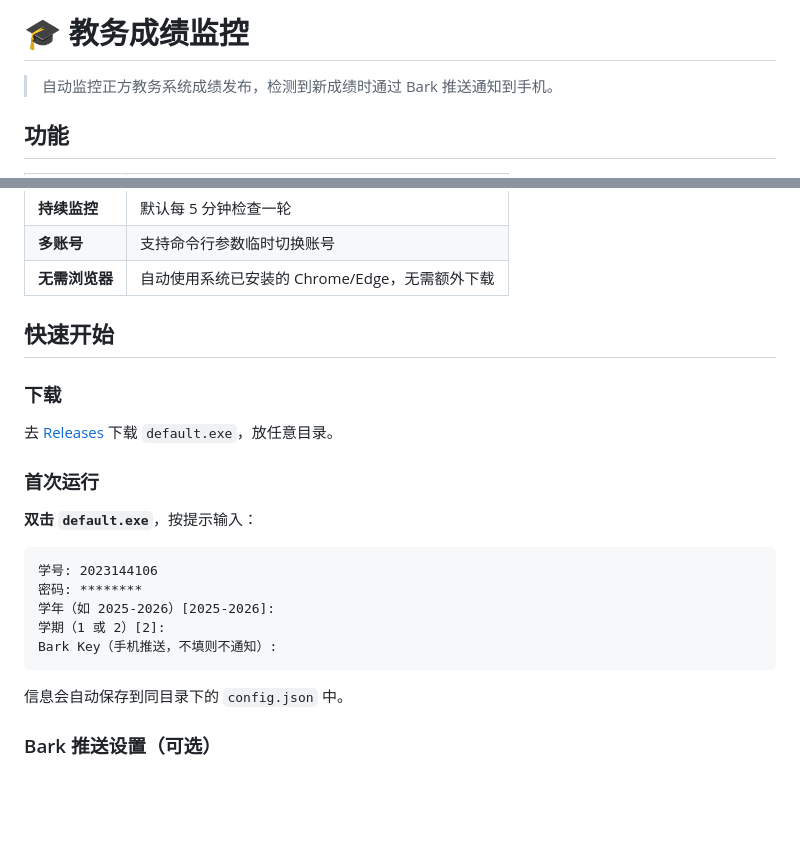
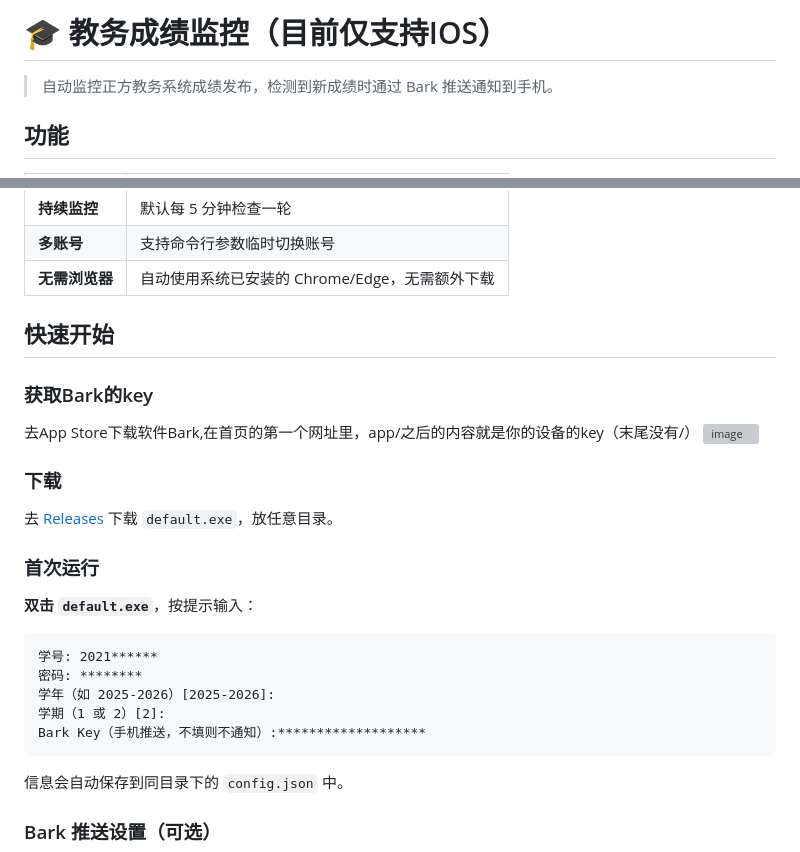
Before and after one commit to Dvesiz/score-monitor, a Markdown page: README.md, 2 parts joined by grey strips. Drawn GitHub-style; blank space fills up the shorter version; grey boxes are pictures that could not be loaded.

Commit message:
Clarify iOS support and Bark key instructions
Updated README to specify iOS support and clarified Bark key retrieval instructions.

````diff
--- a/README.md
+++ b/README.md
@@ -1,4 +1,4 @@
-# 🎓 教务成绩监控
+# 🎓 教务成绩监控（目前仅支持IOS）
 
 > 自动监控正方教务系统成绩发布，检测到新成绩时通过 Bark 推送通知到手机。
 
@@ -16,6 +16,11 @@
 
 ## 快速开始
 
+### 获取Bark的key
+
+去App Store下载软件Bark,在首页的第一个网址里，app/之后的内容就是你的设备的key（末尾没有/）
+<img width="1170" height="2532" alt="image" src="https://github.com/user-attachments/assets/2d94c7dd-d33c-4f80-8194-8f189e7c9f8d" />
+
 ### 下载
 
 去 [Releases](https://github.com/your-repo/releases) 下载 `default.exe`，放任意目录。
@@ -25,11 +30,11 @@
 **双击 `default.exe`**，按提示输入：
 
 ```
-学号: 2023144106
+学号: 2021******
 密码: ********
 学年（如 2025-2026）[2025-2026]:
 学期（1 或 2）[2]:
-Bark Key（手机推送，不填则不通知）:
+Bark Key（手机推送，不填则不通知）:*******************
 ```
 
 信息会自动保存到同目录下的 `config.json` 中。
````
Also changed, not shown: other parts of README.md (+1 -0 lines).
